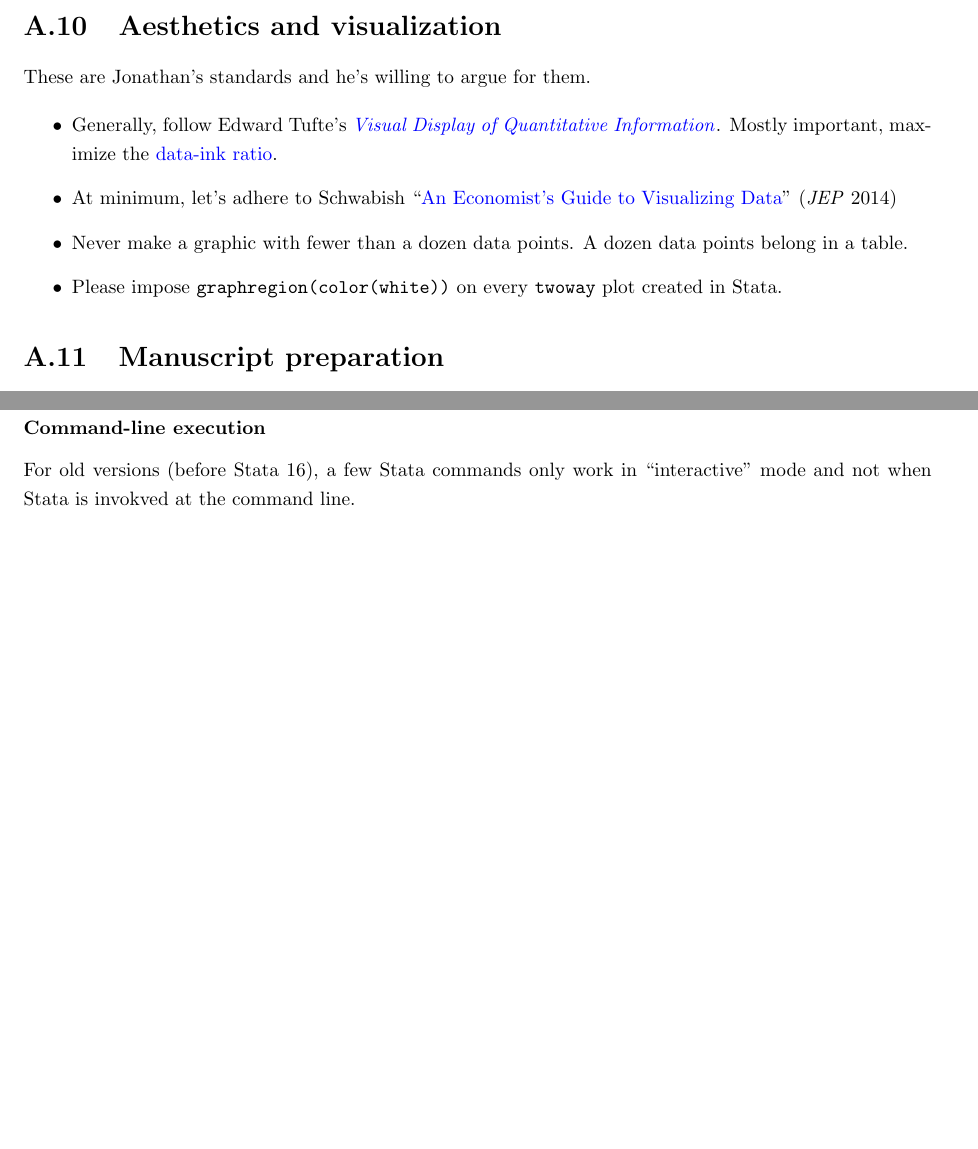
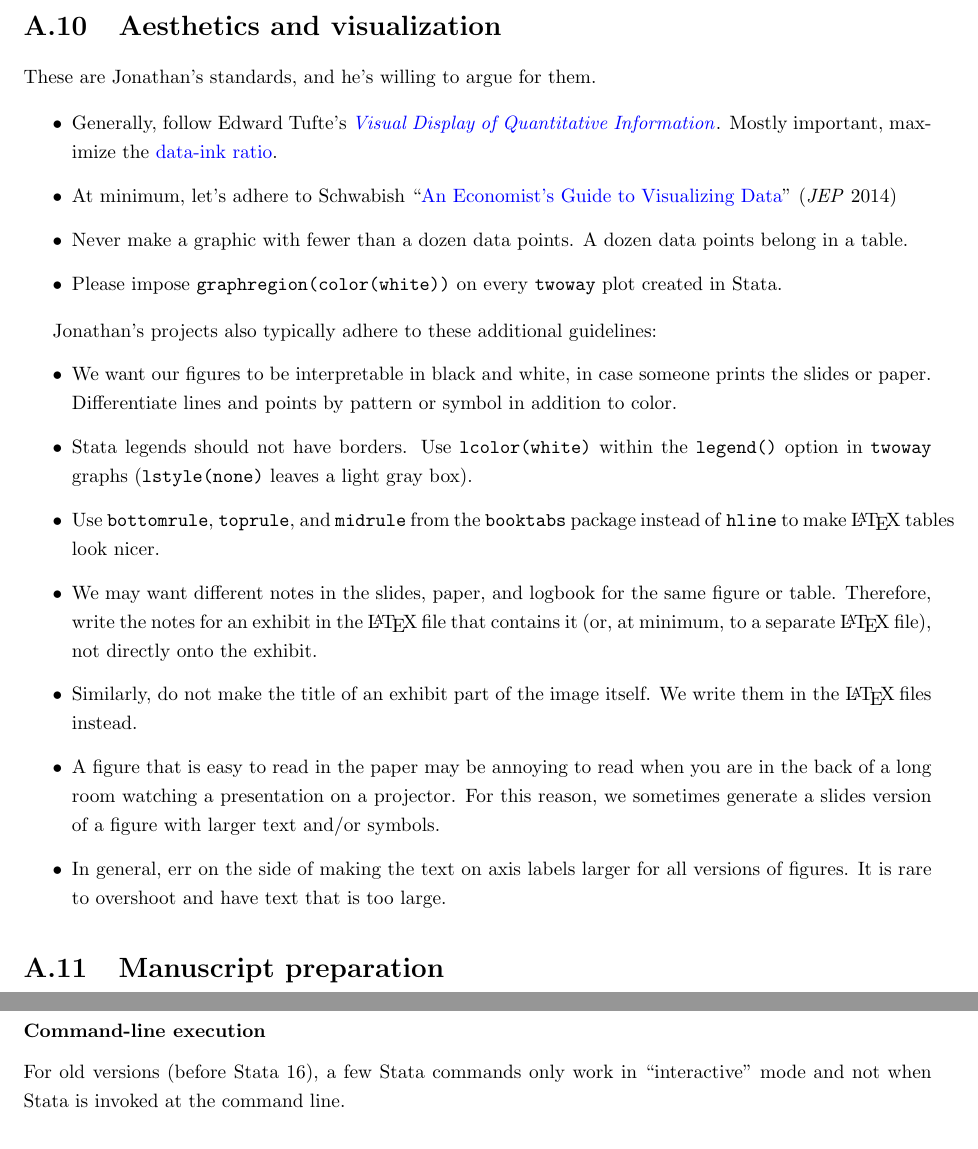
Before and after one commit to jdingel/projecttemplate, a LaTeX document (logbook/logbook.tex, which reads logbook/entries/statanotes.tex, logbook/entries/visualization.tex): two parts of pages 31 and 33 of 39, joined at a grey line, cut so that both start at the same text, the shorter picture padded with empty space. Compiled offline with pdfLaTeX.

Commit message:
Updates visualization guidance

```diff
--- a/logbook/entries/statanotes.tex
+++ b/logbook/entries/statanotes.tex
@@ -4,7 +4,7 @@ Beware of dumb \href{https://ifs.org.uk/docs/stata_gotchasJan2014.pdf}{Stata got
 
 \subsubsection{Command-line execution}
 
-For old versions (before Stata 16), a few Stata commands only work in ``interactive'' mode and not when Stata is invokved at the command line.
+For old versions (before Stata 16), a few Stata commands only work in ``interactive'' mode and not when Stata is invoked at the command line.
 \begin{itemize}
 	\item \texttt{graph export}:
 	``ps and eps are available for all versions of Stata; png and tif are available for all versions of Stata except Stata(console) for Unix; pdf is available only for Stata for Windows and Stata for Mac.''
--- a/logbook/entries/visualization.tex
+++ b/logbook/entries/visualization.tex
@@ -1,4 +1,4 @@
-These are Jonathan's standards and he's willing to argue for them.
+These are Jonathan's standards, and he's willing to argue for them.
 
 \begin{itemize}
 	\item Generally, follow Edward Tufte's \href{https://www.edwardtufte.com/tufte/books_vdqi}{\textit{Visual Display of Quantitative Information}}.
@@ -7,3 +7,32 @@ These are Jonathan's standards and he's willing to argue for them.
 	\item Never make a graphic with fewer than a dozen data points. A dozen data points belong in a table.
 	\item Please impose \texttt{graphregion(color(white))} on every \texttt{twoway} plot created in Stata.
 \end{itemize}
+
+Jonathan's projects also typically adhere to these additional guidelines:
+\begin{itemize}
+\item
+We want our figures to be interpretable in black and white, in case
+someone prints the slides or paper.
+Differentiate lines and points by pattern or symbol in addition to color.
+\item
+Stata legends should not have borders.
+Use \texttt{lcolor(white)} within the \texttt{legend()} option in \texttt{twoway} graphs
+(\texttt{lstyle(none)} leaves a light gray box).
+\item
+Use \texttt{bottomrule}, \texttt{toprule}, and \texttt{midrule} from the \texttt{booktabs} package
+instead of \texttt{hline} to make \LaTeX\:tables look nicer.
+\item
+We may want different notes in the slides, paper, and logbook for the same figure or table.
+Therefore, write the notes for an exhibit in the \LaTeX\:file that contains it
+(or, at minimum, to a separate \LaTeX\:file), not directly onto the exhibit.
+\item
+Similarly, do not make the title of an exhibit part of the image itself.
+We write them in the \LaTeX\:files instead.
+\item
+A figure that is easy to read in the paper may be annoying to read
+when you are in the back of a long room watching a presentation on a projector.
+For this reason, we sometimes generate a slides version of a figure with larger text and/or symbols.
+\item
+In general, err on the side of making the text on axis labels larger for all versions of figures.
+It is rare to overshoot and have text that is too large.
+\end{itemize}
```
